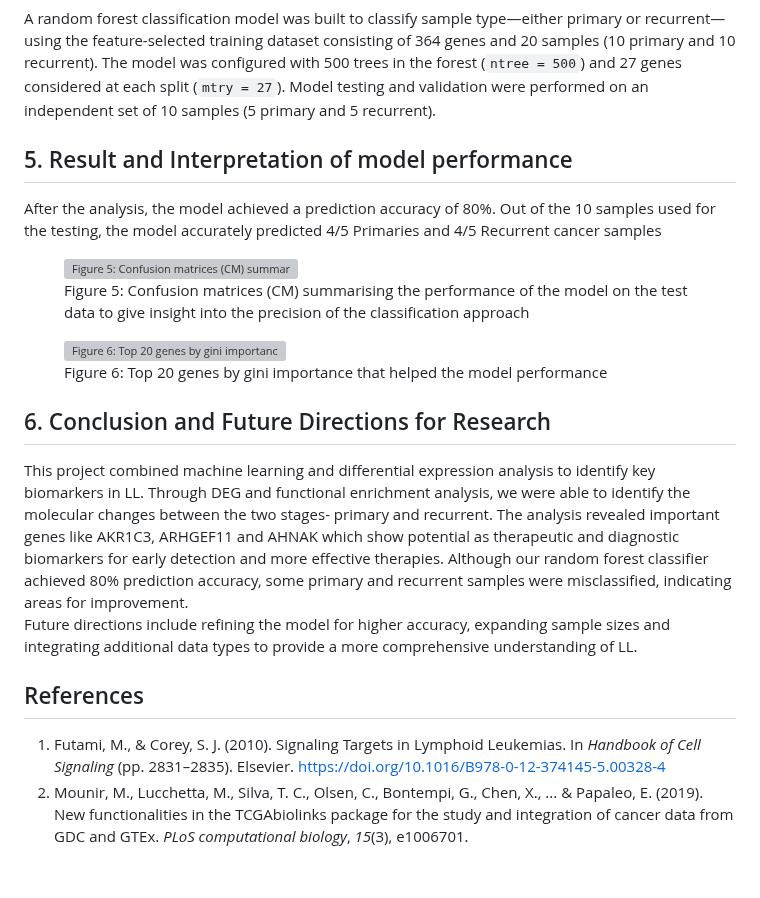
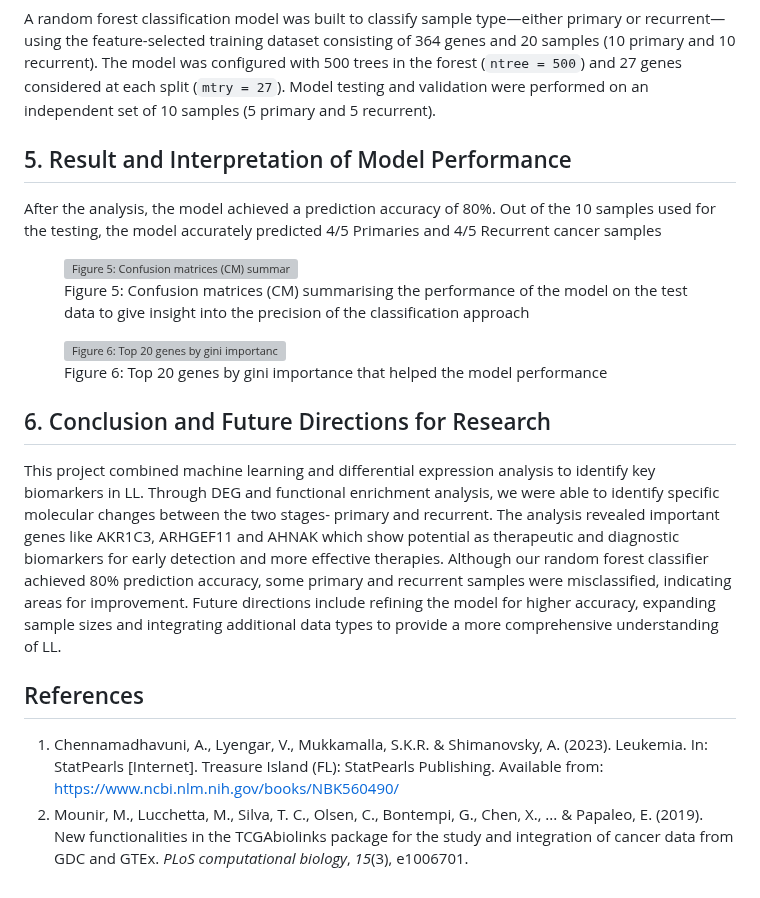
Before and after one commit to Omabekee/hackbio-cancer-internship, a Markdown page: Stage-3/report/DGE-ML-for-biomarker-discovery.md, the part around one of its changes. GitHub-like rendering; grey boxes are pictures that could not be loaded.

```diff
--- a/Stage-3/report/DGE-ML-for-biomarker-discovery.md
+++ b/Stage-3/report/DGE-ML-for-biomarker-discovery.md
@@ -74,7 +74,7 @@ After performing differential gene expression analysis, genes were filtered by s
 
 A random forest classification model was built to classify sample type—either primary or recurrent— using the feature-selected training dataset consisting of 364 genes and 20 samples (10 primary and 10 recurrent). The model was configured with 500 trees in the forest (`ntree = 500`) and 27 genes considered at each split (`mtry = 27`). Model testing and validation were performed on an independent set of 10 samples (5 primary and 5 recurrent).
 
-## 5. Result and Interpretation of model performance
+## 5. Result and Interpretation of Model Performance
 
 After the analysis, the model achieved a prediction accuracy of 80%. Out of the 10 samples used for the testing, the model accurately predicted 4/5 Primaries and 4/5 Recurrent cancer samples
 
@@ -91,12 +91,11 @@ After the analysis, the model achieved a prediction accuracy of 80%. Out of the
 
 ## 6. Conclusion and Future Directions for Research
 
-This project combined machine learning and differential expression analysis to identify key biomarkers in LL. Through DEG and functional enrichment analysis, we were able to identify the molecular changes between the two stages- primary and recurrent. The analysis revealed important genes like AKR1C3, ARHGEF11 and AHNAK which show potential as therapeutic and diagnostic biomarkers for early detection and more effective therapies. Although our random forest classifier achieved 80% prediction accuracy, some primary and recurrent samples were misclassified, indicating areas for improvement.
-Future directions include refining the model for higher accuracy, expanding sample sizes and integrating additional data types to provide a more comprehensive understanding of LL.
+This project combined machine learning and differential expression analysis to identify key biomarkers in LL. Through DEG and functional enrichment analysis, we were able to identify specific molecular changes between the two stages- primary and recurrent. The analysis revealed important genes like AKR1C3, ARHGEF11 and AHNAK which show potential as therapeutic and diagnostic biomarkers for early detection and more effective therapies. Although our random forest classifier achieved 80% prediction accuracy, some primary and recurrent samples were misclassified, indicating areas for improvement. Future directions include refining the model for higher accuracy, expanding sample sizes and integrating additional data types to provide a more comprehensive understanding of LL.
 
 
 
 ## References
 
-1. Futami, M., & Corey, S. J. (2010). Signaling Targets in Lymphoid Leukemias. In *Handbook of Cell Signaling* (pp. 2831–2835). Elsevier. [https://doi.org/10.1016/B978-0-12-374145-5.00328-4](https://doi.org/10.1016/B978-0-12-374145-5.00328-4)
+1. Chennamadhavuni, A., Lyengar, V., Mukkamalla, S.K.R. & Shimanovsky, A. (2023). Leukemia. In: StatPearls [Internet]. Treasure Island (FL): StatPearls Publishing. Available from: https://www.ncbi.nlm.nih.gov/books/NBK560490/
 2. Mounir, M., Lucchetta, M., Silva, T. C., Olsen, C., Bontempi, G., Chen, X., ... & Papaleo, E. (2019). New functionalities in the TCGAbiolinks package for the study and integration of cancer data from GDC and GTEx. *PLoS computational biology*, *15*(3), e1006701.
```
Also changed, not shown: other parts of Stage-3/report/DGE-ML-for-biomarker-discovery.md (+8 -8 lines).
